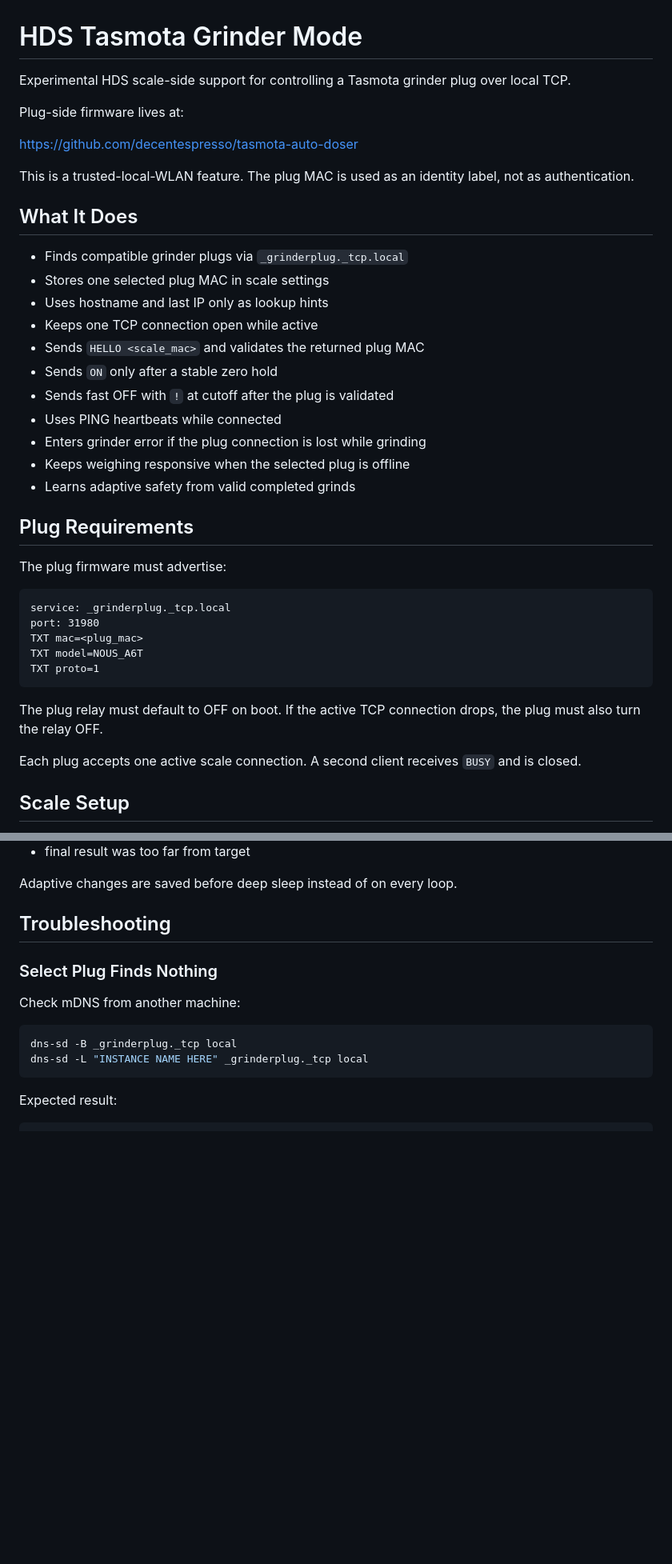
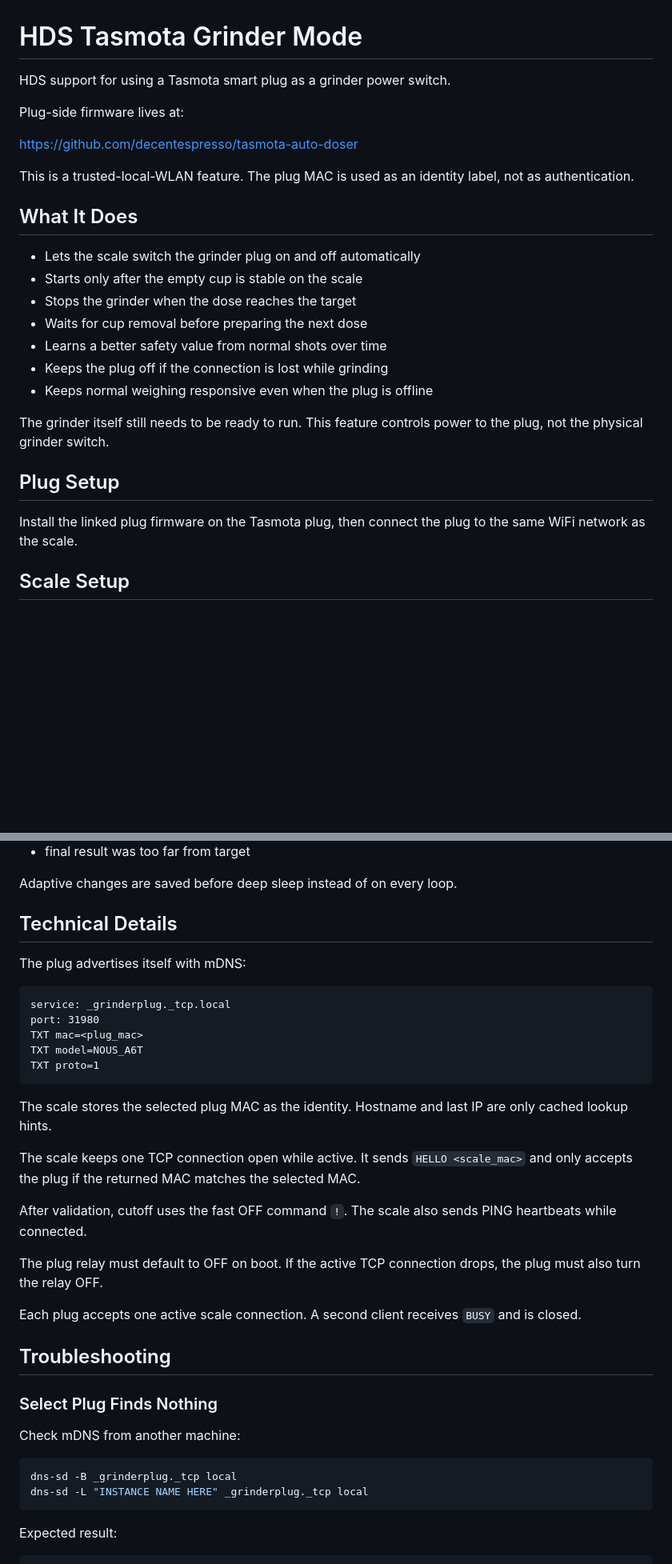
Before and after one commit to decentespresso/openscale, a Markdown page: docs/hds-tasmota-grinder.md, 2 parts joined by grey strips. Shown at 80% size. Rendered like a GitHub page; blank space fills up the shorter version.

````diff
--- a/docs/hds-tasmota-grinder.md
+++ b/docs/hds-tasmota-grinder.md
@@ -1,6 +1,6 @@
 # HDS Tasmota Grinder Mode
 
-Experimental HDS scale-side support for controlling a Tasmota grinder plug over local TCP.
+HDS support for using a Tasmota smart plug as a grinder power switch.
 
 Plug-side firmware lives at:
 
@@ -10,33 +10,19 @@ This is a trusted-local-WLAN feature. The plug MAC is used as an identity label,
 
 ## What It Does
 
-- Finds compatible grinder plugs via `_grinderplug._tcp.local`
-- Stores one selected plug MAC in scale settings
-- Uses hostname and last IP only as lookup hints
-- Keeps one TCP connection open while active
-- Sends `HELLO <scale_mac>` and validates the returned plug MAC
-- Sends `ON` only after a stable zero hold
-- Sends fast OFF with `!` at cutoff after the plug is validated
-- Uses PING heartbeats while connected
-- Enters grinder error if the plug connection is lost while grinding
-- Keeps weighing responsive when the selected plug is offline
-- Learns adaptive safety from valid completed grinds
+- Lets the scale switch the grinder plug on and off automatically
+- Starts only after the empty cup is stable on the scale
+- Stops the grinder when the dose reaches the target
+- Waits for cup removal before preparing the next dose
+- Learns a better safety value from normal shots over time
+- Keeps the plug off if the connection is lost while grinding
+- Keeps normal weighing responsive even when the plug is offline
 
-## Plug Requirements
+The grinder itself still needs to be ready to run. This feature controls power to the plug, not the physical grinder switch.
 
-The plug firmware must advertise:
+## Plug Setup
 
-```text
-service: _grinderplug._tcp.local
-port: 31980
-TXT mac=<plug_mac>
-TXT model=NOUS_A6T
-TXT proto=1
-```
-
-The plug relay must default to OFF on boot. If the active TCP connection drops, the plug must also turn the relay OFF.
-
-Each plug accepts one active scale connection. A second client receives `BUSY` and is closed.
+Install the linked plug firmware on the Tasmota plug, then connect the plug to the same WiFi network as the scale.
 
 ## Scale Setup
 
@@ -125,6 +113,28 @@ Learning is skipped when the shot does not look like a normal grind:
 - final result was too far from target
 
 Adaptive changes are saved before deep sleep instead of on every loop.
+
+## Technical Details
+
+The plug advertises itself with mDNS:
+
+```text
+service: _grinderplug._tcp.local
+port: 31980
+TXT mac=<plug_mac>
+TXT model=NOUS_A6T
+TXT proto=1
+```
+
+The scale stores the selected plug MAC as the identity. Hostname and last IP are only cached lookup hints.
+
+The scale keeps one TCP connection open while active. It sends `HELLO <scale_mac>` and only accepts the plug if the returned MAC matches the selected MAC.
+
+After validation, cutoff uses the fast OFF command `!`. The scale also sends PING heartbeats while connected.
+
+The plug relay must default to OFF on boot. If the active TCP connection drops, the plug must also turn the relay OFF.
+
+Each plug accepts one active scale connection. A second client receives `BUSY` and is closed.
 
 ## Troubleshooting
 
````
Also changed, not shown: other parts of docs/hds-tasmota-grinder.md (+2 -0 lines), README.md (+2 -2 lines).
